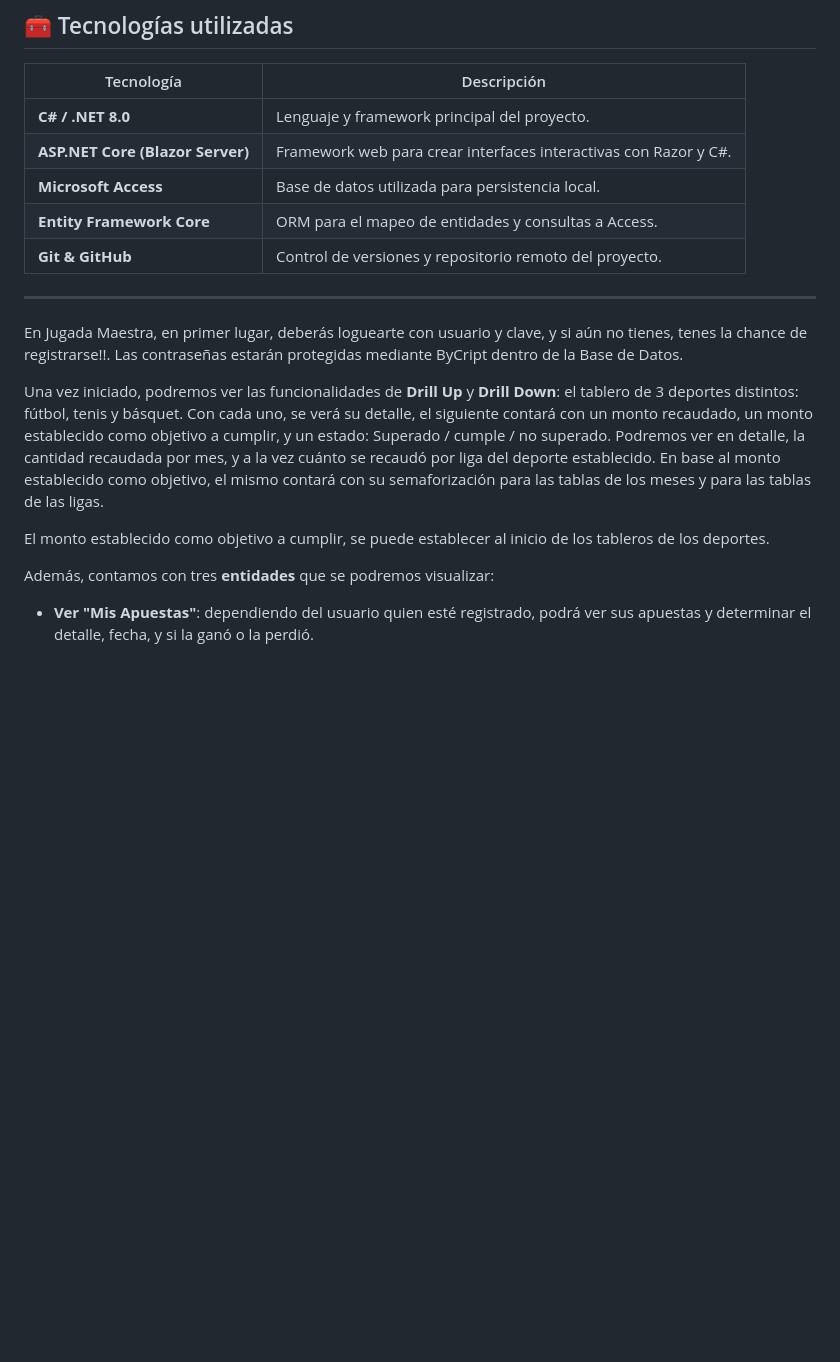
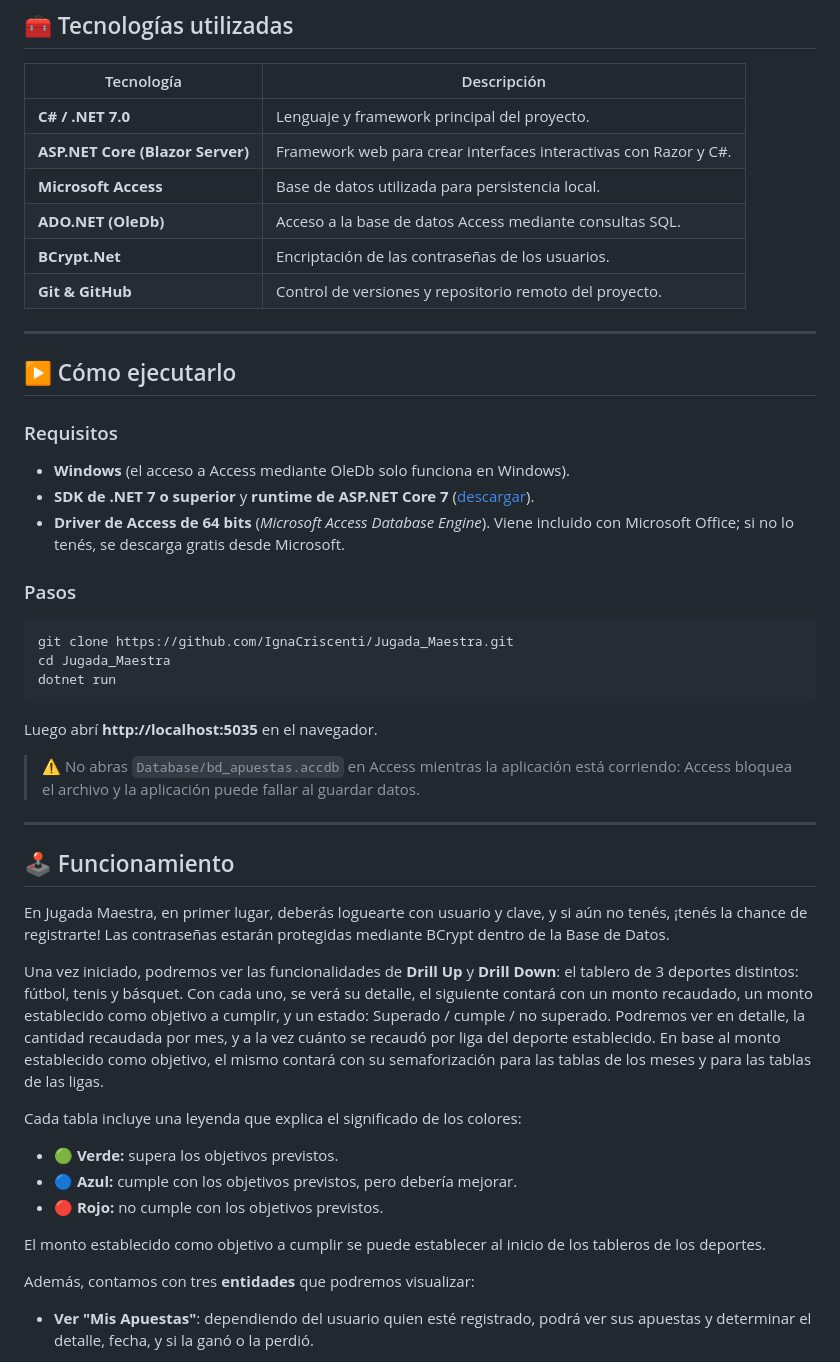
Before and after one commit to IgnaCriscenti/Jugada_Maestra, a Markdown page: README.md, the part around the change. GitHub-like rendering; blank space fills up the shorter version.

Commit message:
Actualiza README
- Corrige la versión de .NET (7.0) y reemplaza Entity Framework por ADO.NET (OleDb)
- Agrega BCrypt a las tecnologías y corrige su nombre
- Agrega requisitos y pasos para ejecutar el proyecto
- Documenta la leyenda de colores de los tableros
- Corrige errores de redacción

````diff
--- a/README.md
+++ b/README.md
@@ -29,21 +29,52 @@ El sistema está estructurado en **capas lógicas**, respetando la separación d
 
 | Tecnología | Descripción |
 |-------------|-------------|
-| **C# / .NET 8.0** | Lenguaje y framework principal del proyecto. |
+| **C# / .NET 7.0** | Lenguaje y framework principal del proyecto. |
 | **ASP.NET Core (Blazor Server)** | Framework web para crear interfaces interactivas con Razor y C#. |
 | **Microsoft Access** | Base de datos utilizada para persistencia local. |
-| **Entity Framework Core** | ORM para el mapeo de entidades y consultas a Access. |
+| **ADO.NET (OleDb)** | Acceso a la base de datos Access mediante consultas SQL. |
+| **BCrypt.Net** | Encriptación de las contraseñas de los usuarios. |
 | **Git & GitHub** | Control de versiones y repositorio remoto del proyecto. |
 
 ---
 
-En Jugada Maestra, en primer lugar, deberás loguearte con usuario y clave, y si aún no tienes, tenes la chance de registrarse!!. Las contraseñas estarán protegidas mediante ByCript dentro de la Base de Datos.
+## ▶️ Cómo ejecutarlo
 
-Una vez iniciado, podremos ver  las funcionalidades de **Drill Up** y **Drill Down**: el tablero de 3 deportes distintos: fútbol, tenis y básquet. Con cada uno, se verá su detalle, el siguiente contará con un monto recaudado, un monto establecido como objetivo a cumplir, y un estado: Superado / cumple / no superado. Podremos ver en detalle, la cantidad recaudada por mes, y a la vez cuánto se recaudó por liga del deporte establecido. En base al monto establecido como objetivo, el mismo contará con su semaforización para las tablas de los meses y para las tablas de las ligas.
+### Requisitos
 
-El monto establecido como objetivo a cumplir, se puede establecer al inicio de los tableros de los deportes.
+- **Windows** (el acceso a Access mediante OleDb solo funciona en Windows).
+- **SDK de .NET 7 o superior** y **runtime de ASP.NET Core 7** ([descargar](https://dotnet.microsoft.com/download/dotnet/7.0)).
+- **Driver de Access de 64 bits** (*Microsoft Access Database Engine*). Viene incluido con Microsoft Office; si no lo tenés, se descarga gratis desde Microsoft.
 
-Además, contamos con tres **entidades** que se podremos visualizar:
+### Pasos
+
+```bash
+git clone https://github.com/IgnaCriscenti/Jugada_Maestra.git
+cd Jugada_Maestra
+dotnet run
+```
+
+Luego abrí **http://localhost:5035** en el navegador.
+
+> ⚠️ No abras `Database/bd_apuestas.accdb` en Access mientras la aplicación está corriendo: Access bloquea el archivo y la aplicación puede fallar al guardar datos.
+
+---
+
+## 🕹️ Funcionamiento
+
+En Jugada Maestra, en primer lugar, deberás loguearte con usuario y clave, y si aún no tenés, ¡tenés la chance de registrarte! Las contraseñas estarán protegidas mediante BCrypt dentro de la Base de Datos.
+
+Una vez iniciado, podremos ver las funcionalidades de **Drill Up** y **Drill Down**: el tablero de 3 deportes distintos: fútbol, tenis y básquet. Con cada uno, se verá su detalle, el siguiente contará con un monto recaudado, un monto establecido como objetivo a cumplir, y un estado: Superado / cumple / no superado. Podremos ver en detalle, la cantidad recaudada por mes, y a la vez cuánto se recaudó por liga del deporte establecido. En base al monto establecido como objetivo, el mismo contará con su semaforización para las tablas de los meses y para las tablas de las ligas.
+
+Cada tabla incluye una leyenda que explica el significado de los colores:
+
+- 🟢 **Verde:** supera los objetivos previstos.
+- 🔵 **Azul:** cumple con los objetivos previstos, pero debería mejorar.
+- 🔴 **Rojo:** no cumple con los objetivos previstos.
+
+El monto establecido como objetivo a cumplir se puede establecer al inicio de los tableros de los deportes.
+
+Además, contamos con tres **entidades** que podremos visualizar:
 
  - **Ver "Mis Apuestas"**: dependiendo del usuario quien esté registrado, podrá ver sus apuestas y determinar el detalle, fecha, y si la ganó o la perdió.
 
````
